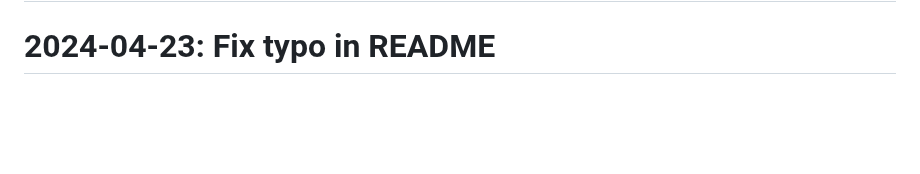
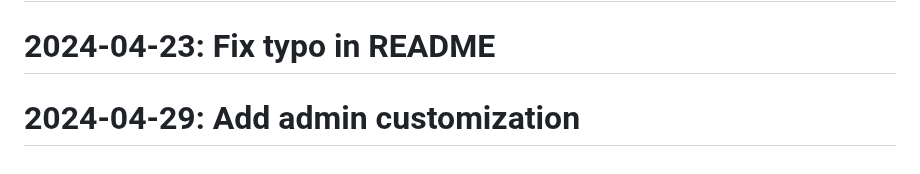
Before and after one commit to Javadlavaei/django-blog-platform, a Markdown page: README.md, the part around the change. Rendered like a GitHub page; blank space fills up the shorter version.

Commit message:
Add admin customization

```diff
--- a/README.md
+++ b/README.md
@@ -116,3 +116,4 @@
 # 2024-04-14: Add deployment instructions
 # 2024-04-19: Fix bug in comment system
 # 2024-04-23: Fix typo in README
+# 2024-04-29: Add admin customization
```
